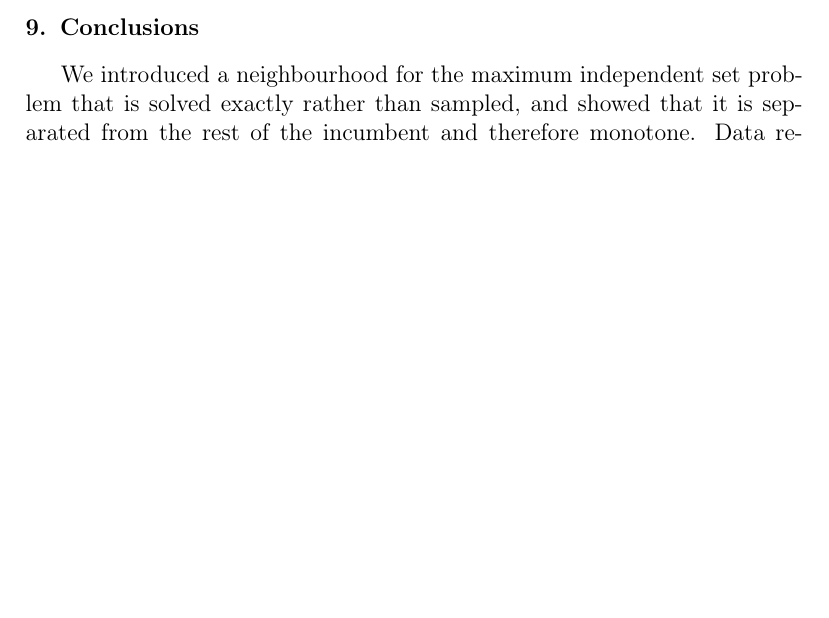
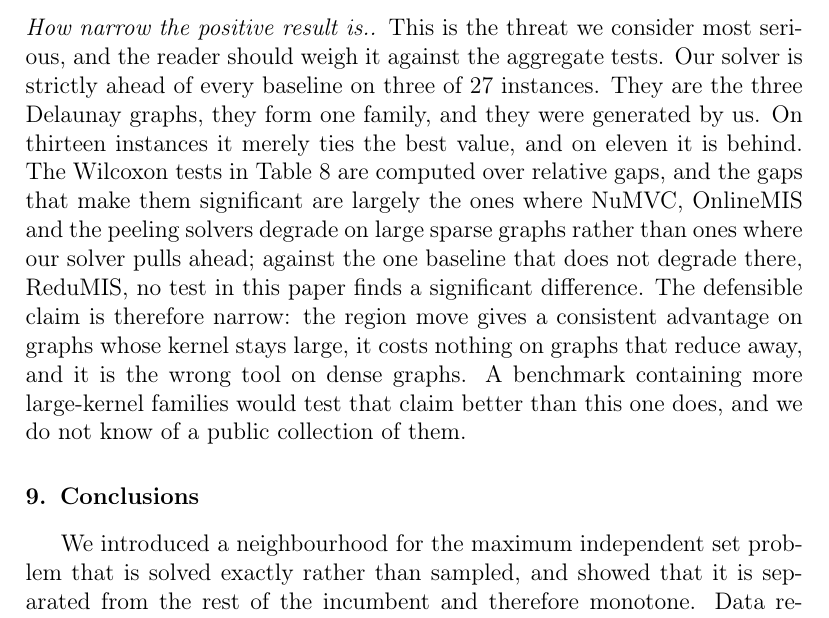
Before and after one commit to vinhqdang/max_independence_set, a LaTeX paper (paper/main.tex): part of page 23 of 34, cut at the place of the change, the shorter picture padded with empty space. Compiled offline with pdfLaTeX.

Commit message:
State how narrow the positive result is in threats to validity
The paper's headline rests on three instances of one generated family. The new
paragraph says so, and says that what makes the Wilcoxon tests significant is
mostly the baselines degrading on large sparse graphs rather than our solver
pulling ahead, with no test in the paper separating it from ReduMIS.

```diff
--- a/paper/main.tex
+++ b/paper/main.tex
@@ -821,6 +821,22 @@ instance within the cutoff, which we report as a failure rather than excluding
 the instance. Excluding them would have removed exactly the cases that
 distinguish the solvers.
 
+\paragraph{How narrow the positive result is.} This is the threat we consider
+most serious, and the reader should weigh it against the aggregate tests. Our
+solver is strictly ahead of every baseline on three of 27 instances. They are
+the three Delaunay graphs, they form one family, and they were generated by us.
+On thirteen instances it merely ties the best value, and on eleven it is behind.
+The Wilcoxon tests in Table~\ref{tab:wilcoxon} are computed over relative gaps,
+and the gaps that make them significant are largely the ones where NuMVC,
+OnlineMIS and the peeling solvers degrade on large sparse graphs rather than
+ones where our solver pulls ahead; against the one baseline that does not
+degrade there, ReduMIS, no test in this paper finds a significant difference.
+The defensible claim is therefore narrow: the region move gives a consistent
+advantage on graphs whose kernel stays large, it costs nothing on graphs that
+reduce away, and it is the wrong tool on dense graphs. A benchmark containing
+more large-kernel families would test that claim better than this one does, and
+we do not know of a public collection of them.
+
 \section{Conclusions}
 \label{sec:conclusions}
 
```
